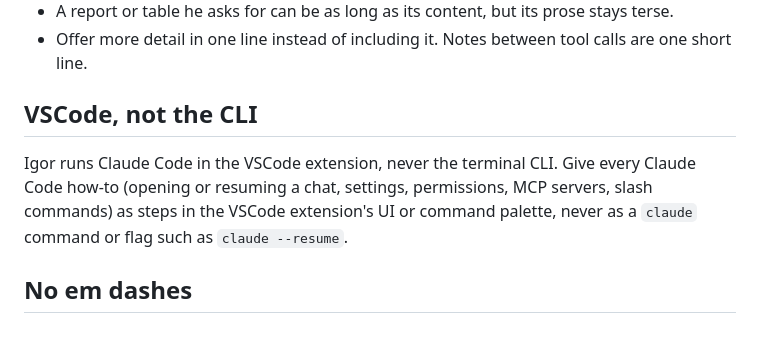
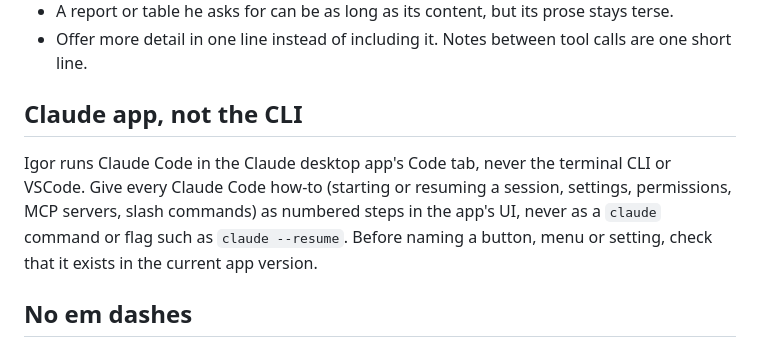
Before and after one commit to IgorKrupenja/dotfiles, a Markdown page: claude/CLAUDE.md, the part around the change. Drawn GitHub-style.

Commit message:
Tell Claude to give Claude app steps instead of VSCode ones

```diff
--- a/claude/CLAUDE.md
+++ b/claude/CLAUDE.md
@@ -11,9 +11,9 @@ Long replies are hard for Igor to read, in every project, and he has had to ask
 - A report or table he asks for can be as long as its content, but its prose stays terse.
 - Offer more detail in one line instead of including it. Notes between tool calls are one short line.
 
-## VSCode, not the CLI
+## Claude app, not the CLI
 
-Igor runs Claude Code in the VSCode extension, never the terminal CLI. Give every Claude Code how-to (opening or resuming a chat, settings, permissions, MCP servers, slash commands) as steps in the VSCode extension's UI or command palette, never as a `claude` command or flag such as `claude --resume`.
+Igor runs Claude Code in the Claude desktop app's Code tab, never the terminal CLI or VSCode. Give every Claude Code how-to (starting or resuming a session, settings, permissions, MCP servers, slash commands) as numbered steps in the app's UI, never as a `claude` command or flag such as `claude --resume`. Before naming a button, menu or setting, check that it exists in the current app version.
 
 ## No em dashes
 
```
